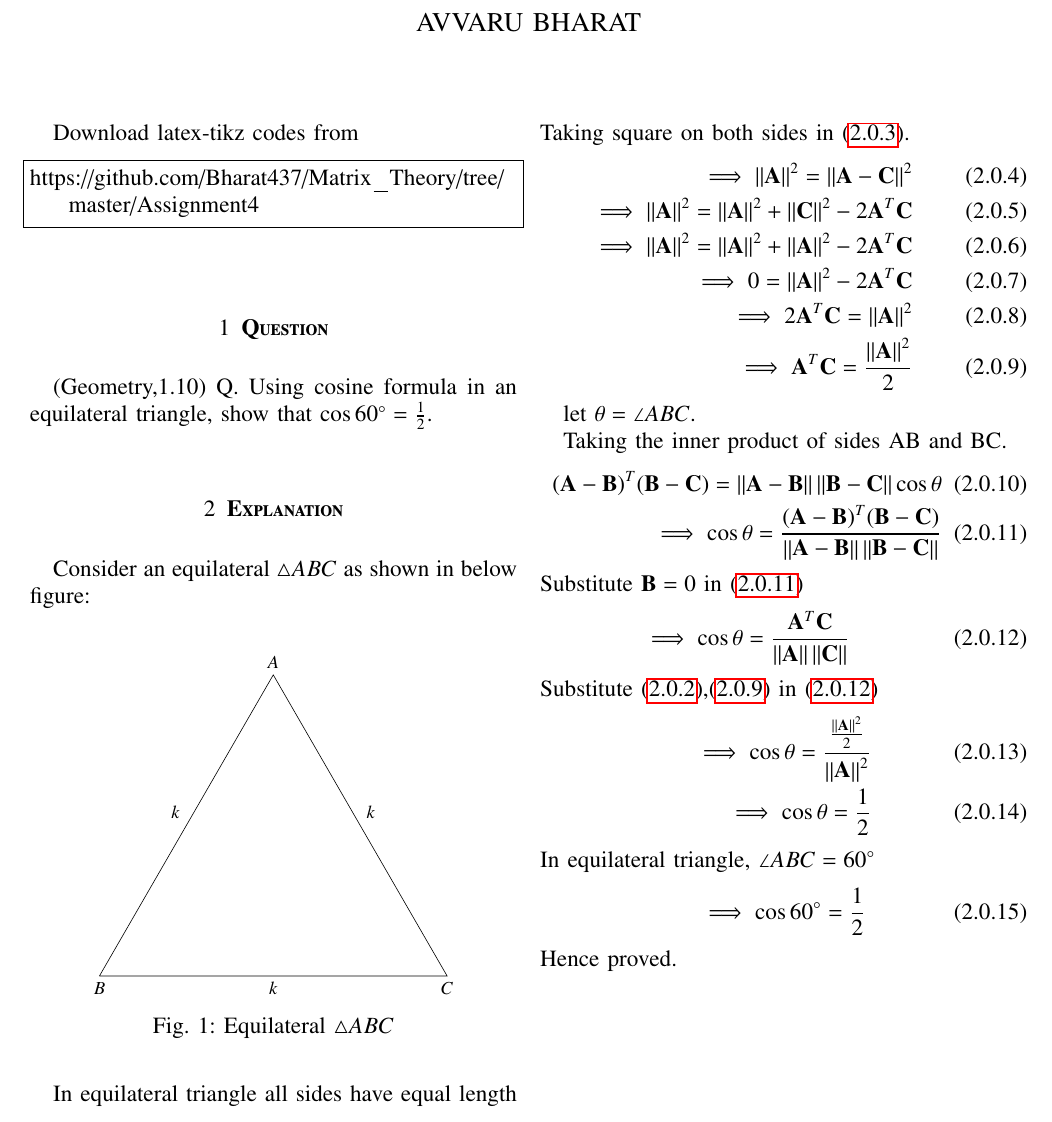
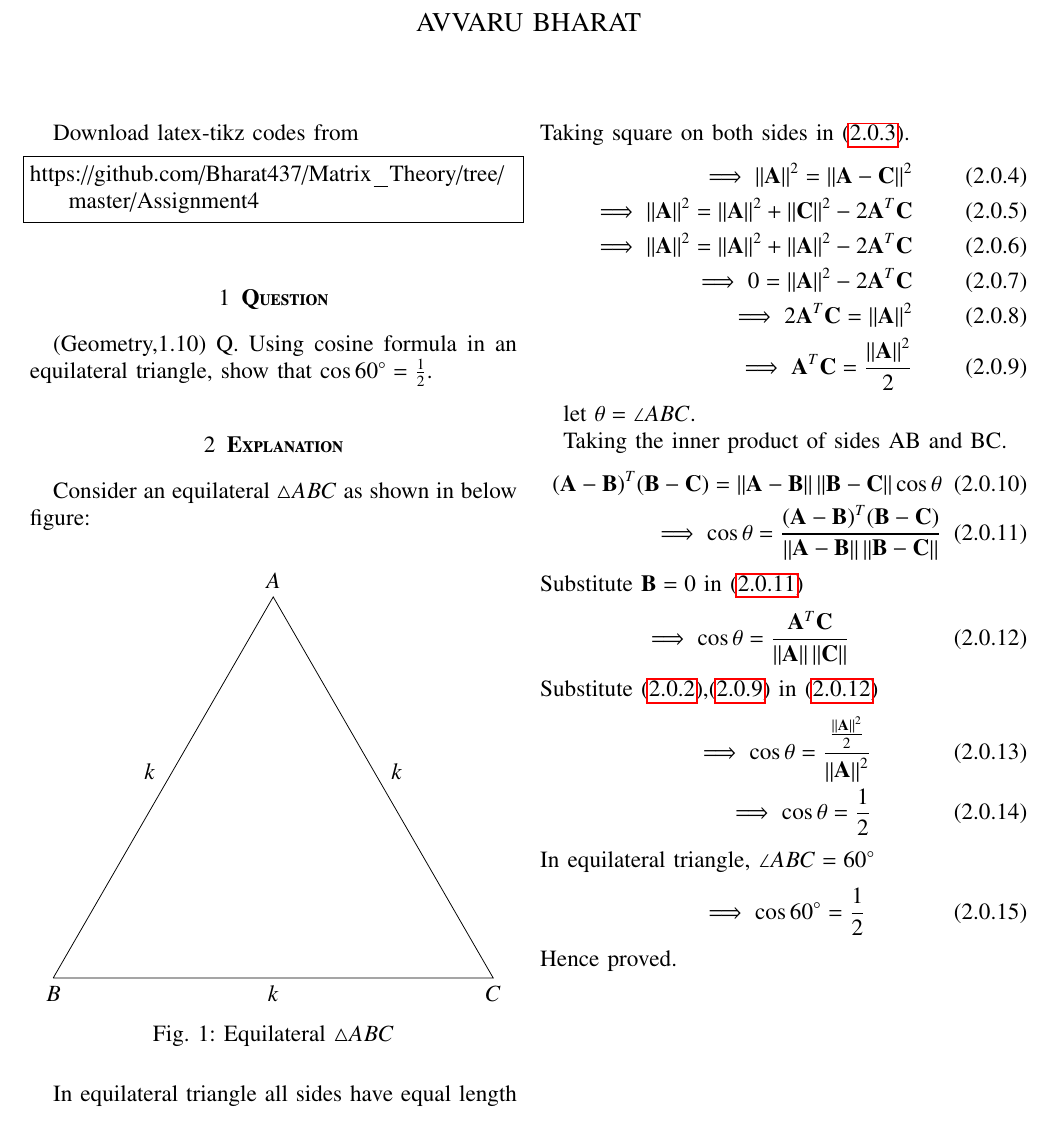
Before and after one commit to Bharat437/Matrix_Theory, a LaTeX problem sheet (Assignment4/Assignment_4.tex): part of the page, cut so that both start at the same text. Compiled offline with pdfLaTeX.

Commit message:
Update Assignment_4.tex

```diff
--- a/Assignment4/Assignment_4.tex
+++ b/Assignment4/Assignment_4.tex
@@ -145,9 +145,8 @@ Consider an equilateral $\triangle{ABC}$ as shown in below figure:
 \begin{figure}[!ht]
     \label{Fig:1}
     \centering
-    \resizebox{7cm}{!}{\input{TriangleFig.tex}}
+    \resizebox{\columnwidth}{!}{\input{TriangleFig.tex}}
     \caption{Equilateral $\triangle{ABC}$}
-    \label{fig:tri_right_angle}
 \end{figure}
 
 In equilateral triangle all sides have equal length
```
